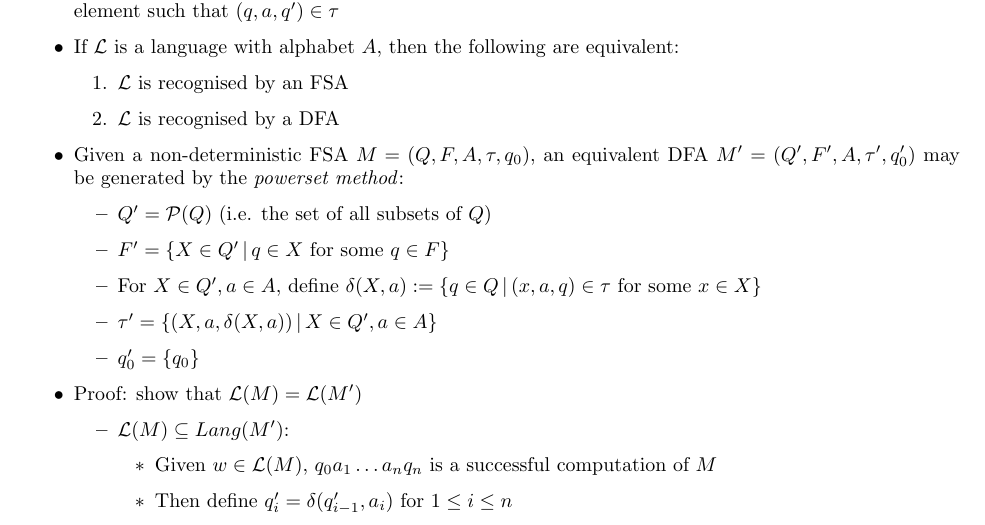
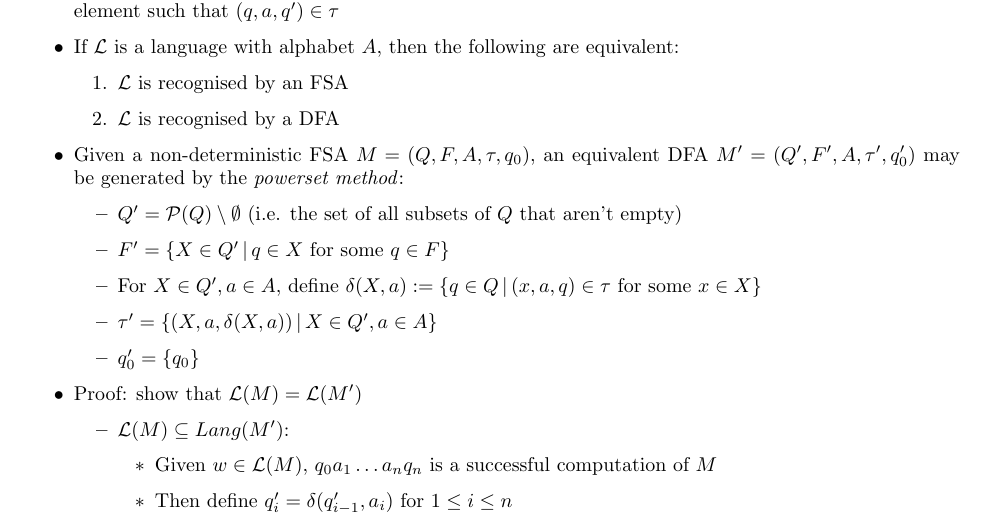
Before and after one commit to mcoot/CourseNotes, a LaTeX document (MATH3306/computability/main.tex, which reads MATH3306/computability/c_fsa.tex): part of page 3 of 7, cut so that both start at the same text. Compiled offline with pdfLaTeX.

Commit message:
Fix error with def of powerset method for DFAs

```diff
--- a/MATH3306/computability/c_fsa.tex
+++ b/MATH3306/computability/c_fsa.tex
@@ -141,7 +141,7 @@
 
 	\begin{itemize}
 
-		\item $ Q' = \powerset{Q} $ (i.e. the set of all subsets of $ Q $)
+		\item $ Q' = \powerset{Q} \setminus \emptyset $ (i.e. the set of all subsets of $ Q $ that aren't empty)
 
 		\item $ F' = \setcomp{X \in Q'}{q \in X \text{ for some } q \in F} $
 
```
Also changed, not shown: MATH3306/computability/main.pdf.
